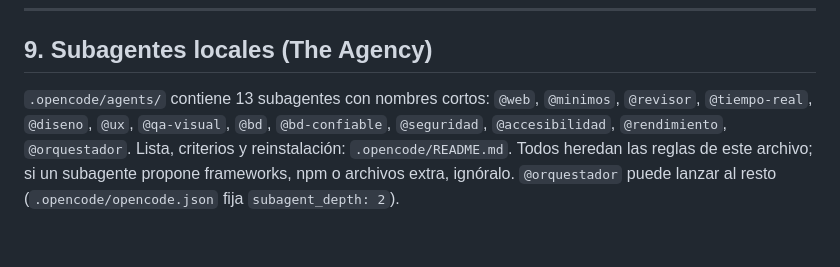
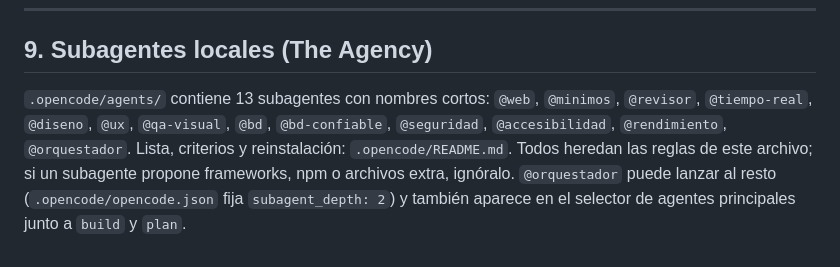
Before and after one commit to Chary-lab/LaGochaGaming, a Markdown page: AGENTS.md, the part around the change. Rendered like a GitHub page.

Commit message:
docs: update AGENTS.md to include @orquestador in main agent selector

```diff
--- a/AGENTS.md
+++ b/AGENTS.md
@@ -163,4 +163,4 @@ Si la tarea exige contexto profundo de BD/seguridad, abre solo la auditoría cor
 
 ## 9. Subagentes locales (The Agency)
 
-`.opencode/agents/` contiene 13 subagentes con nombres cortos: `@web`, `@minimos`, `@revisor`, `@tiempo-real`, `@diseno`, `@ux`, `@qa-visual`, `@bd`, `@bd-confiable`, `@seguridad`, `@accesibilidad`, `@rendimiento`, `@orquestador`. Lista, criterios y reinstalación: `.opencode/README.md`. Todos heredan las reglas de este archivo; si un subagente propone frameworks, npm o archivos extra, ignóralo. `@orquestador` puede lanzar al resto (`.opencode/opencode.json` fija `subagent_depth: 2`).
+`.opencode/agents/` contiene 13 subagentes con nombres cortos: `@web`, `@minimos`, `@revisor`, `@tiempo-real`, `@diseno`, `@ux`, `@qa-visual`, `@bd`, `@bd-confiable`, `@seguridad`, `@accesibilidad`, `@rendimiento`, `@orquestador`. Lista, criterios y reinstalación: `.opencode/README.md`. Todos heredan las reglas de este archivo; si un subagente propone frameworks, npm o archivos extra, ignóralo. `@orquestador` puede lanzar al resto (`.opencode/opencode.json` fija `subagent_depth: 2`) y también aparece en el selector de agentes principales junto a `build` y `plan`.
```
